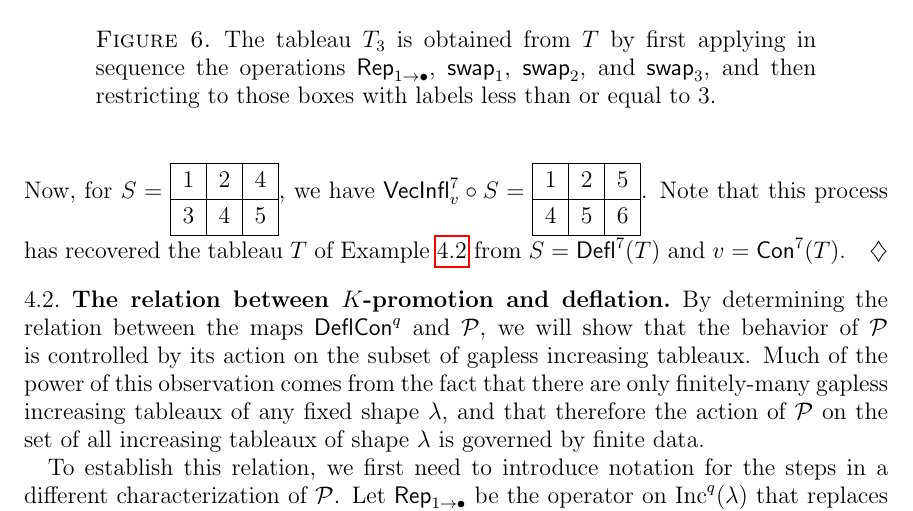
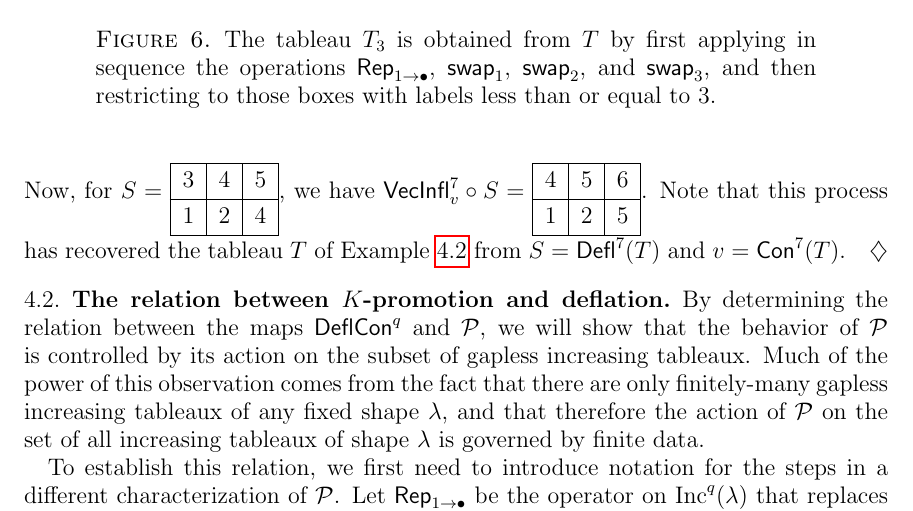
Before and after one commit to dogestoyevsky/ExceptionalPlanePartitions, a LaTeX paper (exceptionals3.tex): part of page 11 of 24, cut so that both start at the same text. Compiled offline with pdfLaTeX.

Commit message:
Flipping inline tableaux

```diff
--- a/exceptionals3.tex
+++ b/exceptionals3.tex
@@ -507,7 +507,7 @@ Let $v = (1,1,0,1,1,1,0) \in \{0,1\}^7$. Then, $N_v = 5$ and $\inflate^7_v : [5]
 \inflate_v(4) &= 5, \\
 \inflate_v(5) &= 6. \\
 \end{align*}
-Now, for $S = \ytableaushort{124,345}$, we have $\inflate^7_v \circ S = \ytableaushort{125,456}$. Note that this process has recovered the tableau $T$ of Example~\ref{ex:deflate} from $S=\deflate^7(T)$ and $v=\content^7(T)$.
+Now, for $S = \ytableaushort{345,124}$, we have $\inflate^7_v \circ S = \ytableaushort{456,125}$. Note that this process has recovered the tableau $T$ of Example~\ref{ex:deflate} from $S=\deflate^7(T)$ and $v=\content^7(T)$.
 \end{example}
 
 \subsection{The relation between $K$-promotion and deflation}
```
Also changed, not shown: exceptionals3.pdf, 1 other file.
